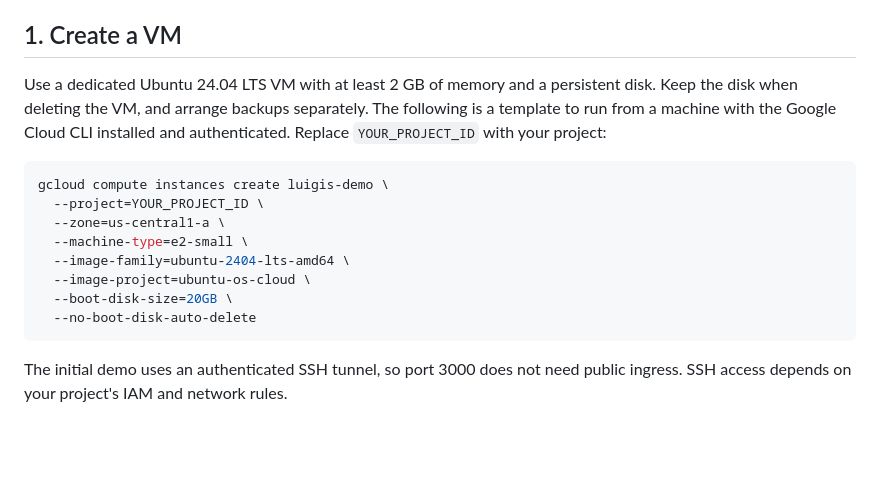
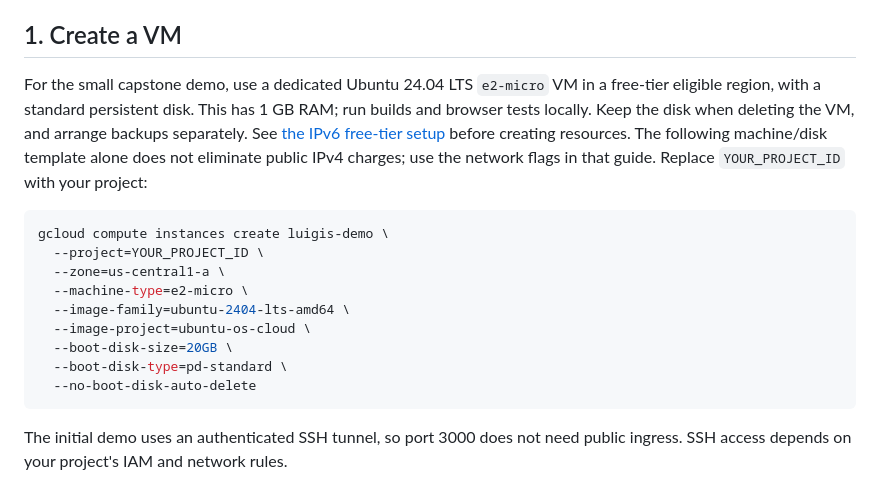
Before and after one commit to Shingenn5/Luigi-s-Capstone, a Markdown page: deploy/gcp/README.md, the part around the change. Rendered like a GitHub page; blank space fills up the shorter version.

Commit message:
Document free-tier Compute Engine deployment without public IPv4

````diff
--- a/deploy/gcp/README.md
+++ b/deploy/gcp/README.md
@@ -6,16 +6,17 @@ These files prepare deployment but do not create a Google Cloud project, enable
 
 ## 1. Create a VM
 
-Use a dedicated Ubuntu 24.04 LTS VM with at least 2 GB of memory and a persistent disk. Keep the disk when deleting the VM, and arrange backups separately. The following is a template to run from a machine with the Google Cloud CLI installed and authenticated. Replace `YOUR_PROJECT_ID` with your project:
+For the small capstone demo, use a dedicated Ubuntu 24.04 LTS `e2-micro` VM in a free-tier eligible region, with a standard persistent disk. This has 1 GB RAM; run builds and browser tests locally. Keep the disk when deleting the VM, and arrange backups separately. See [the IPv6 free-tier setup](FREE-TIER.md) before creating resources. The following machine/disk template alone does not eliminate public IPv4 charges; use the network flags in that guide. Replace `YOUR_PROJECT_ID` with your project:
 
 ```sh
 gcloud compute instances create luigis-demo \
   --project=YOUR_PROJECT_ID \
   --zone=us-central1-a \
-  --machine-type=e2-small \
+  --machine-type=e2-micro \
   --image-family=ubuntu-2404-lts-amd64 \
   --image-project=ubuntu-os-cloud \
   --boot-disk-size=20GB \
+  --boot-disk-type=pd-standard \
   --no-boot-disk-auto-delete
 ```
 
````
Also changed, not shown: deploy/gcp/FREE-TIER.md (added, +47 -0 lines).
